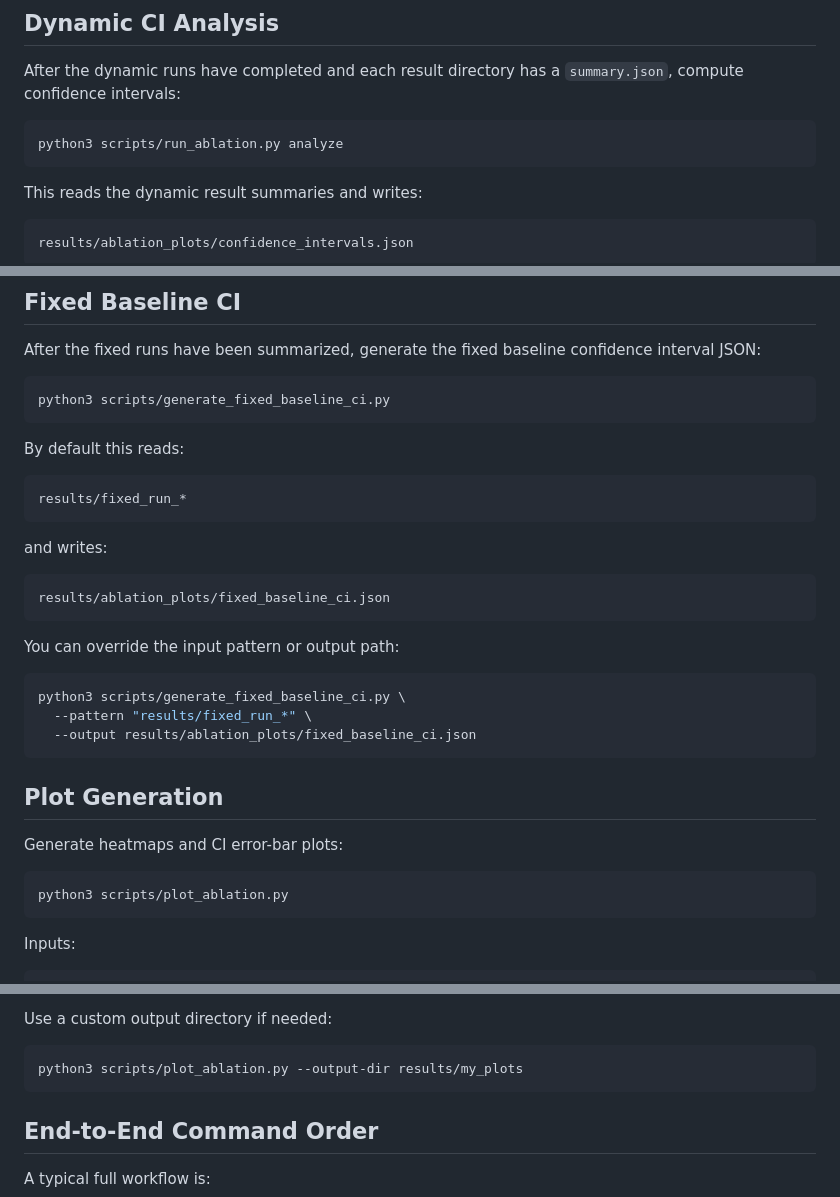
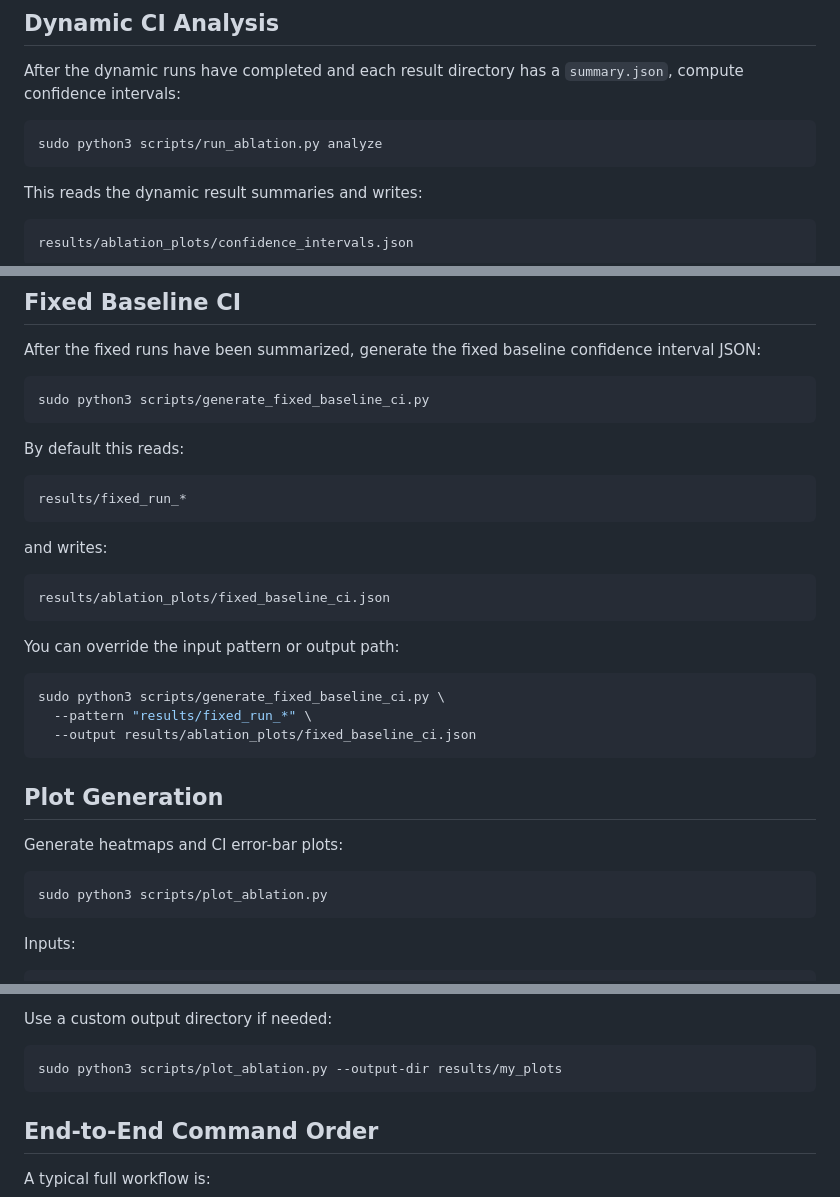
Before and after one commit to FardeenCODEIIEST/L4S-CS6045-Project, a Markdown page: scripts/README.md, 3 parts joined by grey strips. Drawn GitHub-style.

````diff
--- a/scripts/README.md
+++ b/scripts/README.md
@@ -111,7 +111,7 @@ done
 After the dynamic runs have completed and each result directory has a `summary.json`, compute confidence intervals:
 
 ```bash
-python3 scripts/run_ablation.py analyze
+sudo python3 scripts/run_ablation.py analyze
 ```
 
 This reads the dynamic result summaries and writes:
@@ -132,7 +132,7 @@ The CI metrics include:
 After the fixed runs have been summarized, generate the fixed baseline confidence interval JSON:
 
 ```bash
-python3 scripts/generate_fixed_baseline_ci.py
+sudo python3 scripts/generate_fixed_baseline_ci.py
 ```
 
 By default this reads:
@@ -150,7 +150,7 @@ results/ablation_plots/fixed_baseline_ci.json
 You can override the input pattern or output path:
 
 ```bash
-python3 scripts/generate_fixed_baseline_ci.py \
+sudo python3 scripts/generate_fixed_baseline_ci.py \
   --pattern "results/fixed_run_*" \
   --output results/ablation_plots/fixed_baseline_ci.json
 ```
@@ -160,7 +160,7 @@ python3 scripts/generate_fixed_baseline_ci.py \
 Generate heatmaps and CI error-bar plots:
 
 ```bash
-python3 scripts/plot_ablation.py
+sudo python3 scripts/plot_ablation.py
 ```
 
 Inputs:
@@ -186,7 +186,7 @@ Each CI error-bar plot is one figure for one `RelaxStep`. The blue curve shows t
 Use a custom output directory if needed:
 
 ```bash
-python3 scripts/plot_ablation.py --output-dir results/my_plots
+sudo python3 scripts/plot_ablation.py --output-dir results/my_plots
 ```
 
 ## End-to-End Command Order
````
